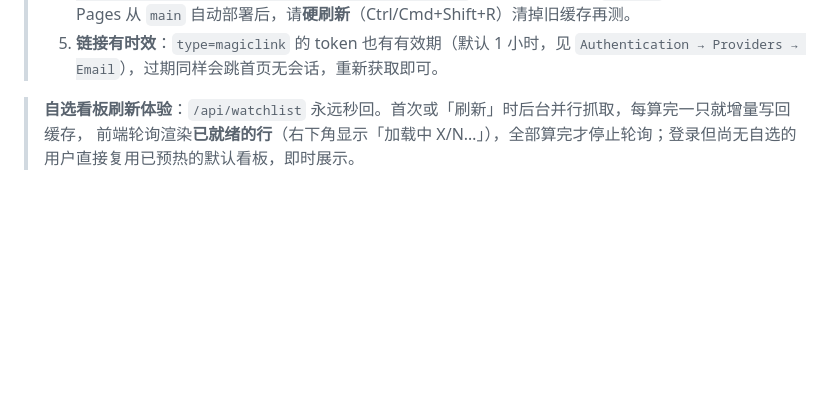
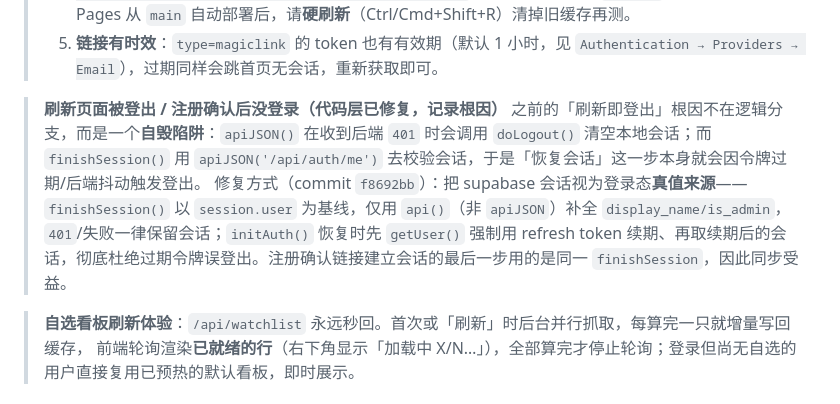
Before and after one commit to sizhitu/Autopilot, a Markdown page: DEPLOY.md, the part around the change. GitHub-like rendering; blank space fills up the shorter version.

Commit message:
DEPLOY.md: 记录刷新登出/注册确认的根因与修复（apiJSON 401→doLogout 陷阱）

```diff
--- a/DEPLOY.md
+++ b/DEPLOY.md
@@ -80,6 +80,10 @@
 > 3. **Auth 流类型设为 Implicit（保证跨设备可用）**：`Authentication → Providers`（或 URL Configuration）里的 `Auth flow type` 选 **Implicit**。前端 `flowType:'implicit'` 已就位——隐式流把 `#access_token=...` 直接带在 URL 片段里，手机/另一台电脑点链接也能直接换到会话；若保持默认的 **PKCE**，链接回跳是 `?code=...`，依赖**同一浏览器**的 `code_verifier`，换设备点击必失效。前端 `initAuth()` 两种流都已兼容（`#access_token` 与 `?code=` 都解析）。
 > 4. **确认线上构建已含 implicit 流**：本仓库 `frontend/index.html` 的 `createClient(..., { auth: { flowType:'implicit', detectSessionInUrl:false } })` 已推送（commit `73f7803`）。Cloudflare Pages 从 `main` 自动部署后，请**硬刷新**（Ctrl/Cmd+Shift+R）清掉旧缓存再测。
 > 5. **链接有时效**：`type=magiclink` 的 token 也有有效期（默认 1 小时，见 `Authentication → Providers → Email`），过期同样会跳首页无会话，重新获取即可。
+
+> **刷新页面被登出 / 注册确认后没登录（代码层已修复，记录根因）**
+> 之前的「刷新即登出」根因不在逻辑分支，而是一个**自毁陷阱**：`apiJSON()` 在收到后端 `401` 时会调用 `doLogout()` 清空本地会话；而 `finishSession()` 用 `apiJSON('/api/auth/me')` 去校验会话，于是「恢复会话」这一步本身就会因令牌过期/后端抖动触发登出。
+> 修复方式（commit `f8692bb`）：把 supabase 会话视为登录态**真值来源**——`finishSession()` 以 `session.user` 为基线，仅用 `api()`（非 `apiJSON`）补全 `display_name/is_admin`，`401`/失败一律保留会话；`initAuth()` 恢复时先 `getUser()` 强制用 refresh token 续期、再取续期后的会话，彻底杜绝过期令牌误登出。注册确认链接建立会话的最后一步用的是同一 `finishSession`，因此同步受益。
 
 > **自选看板刷新体验**：`/api/watchlist` 永远秒回。首次或「刷新」时后台并行抓取，每算完一只就增量写回缓存，
 > 前端轮询渲染**已就绪的行**（右下角显示「加载中 X/N…」），全部算完才停止轮询；登录但尚无自选的用户直接复用已预热的默认看板，即时展示。
```
